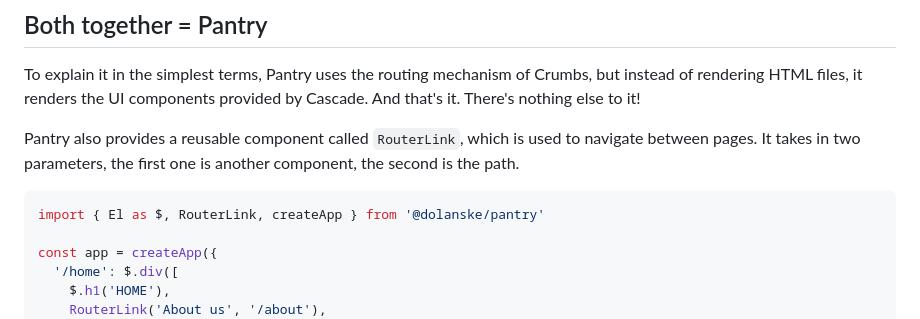
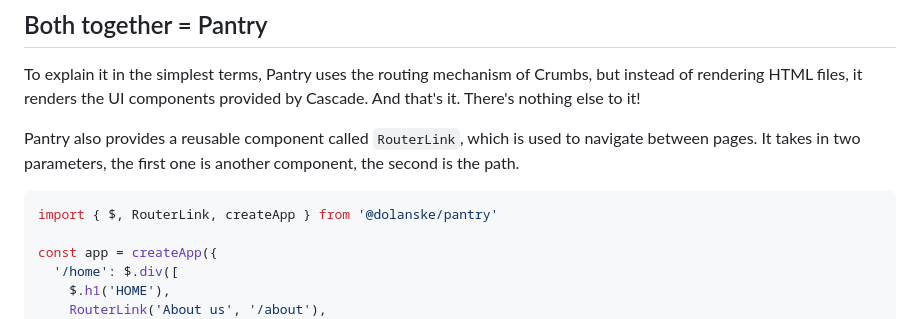
Before and after one commit to dolanske/pantry, a Markdown page: README.md, the part around the change. Drawn GitHub-style.

````diff
--- a/README.md
+++ b/README.md
@@ -60,7 +60,7 @@ To explain it in the simplest terms, Pantry uses the routing mechanism of Crumbs
 
 Pantry also provides a reusable component called `RouterLink`, which is used to navigate between pages. It takes in two parameters, the first one is another component, the second is the path.
 ```ts
-import { El as $, RouterLink, createApp } from '@dolanske/pantry'
+import { $, RouterLink, createApp } from '@dolanske/pantry'
 
 const app = createApp({
   '/home': $.div([
````
